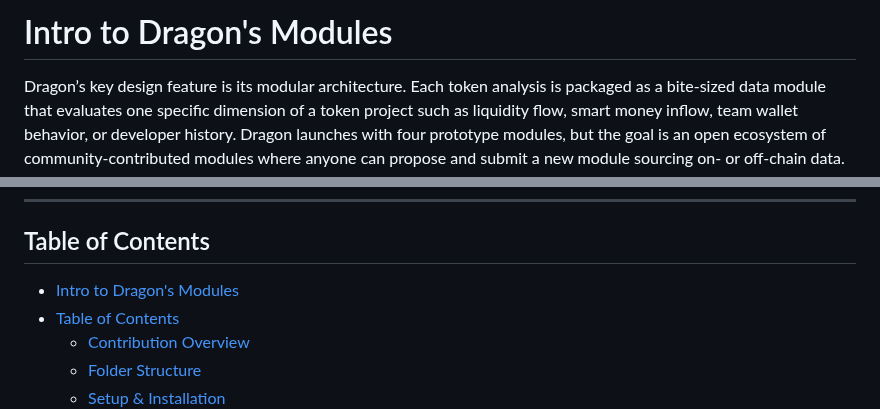
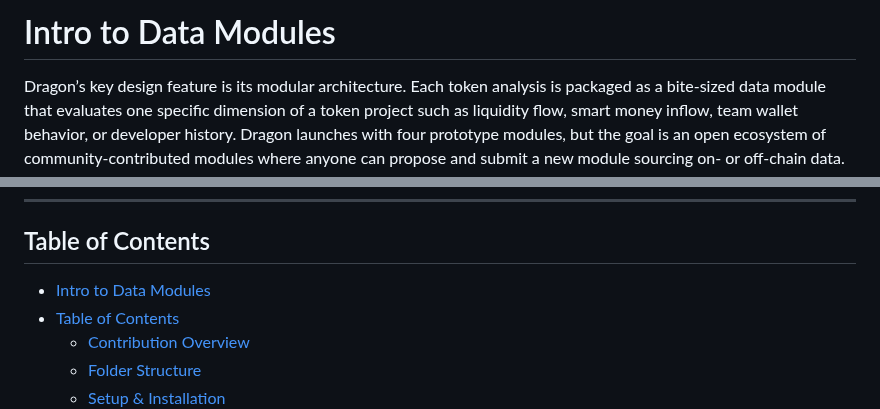
Before and after one commit to alpha-dragon-org/dragon-module1-tokeninfo, a Markdown page: README.md, 2 parts joined by grey strips. GitHub-like rendering.

```diff
--- a/README.md
+++ b/README.md
@@ -1,4 +1,4 @@
-# Intro to Dragon's Modules
+# Intro to Data Modules
 
 Dragon’s key design feature is its modular architecture. Each token analysis is packaged as a bite-sized data module that evaluates one specific dimension of a token project such as liquidity flow, smart money inflow, team wallet behavior, or developer history. Dragon launches with four prototype modules, but the goal is an open ecosystem of community-contributed modules where anyone can propose and submit a new module sourcing on- or off-chain data.
 
@@ -11,7 +11,7 @@ This specific bounty is to develop on the prototype module for:
 
 ## Table of Contents
 
-- [Intro to Dragon's Modules](#intro-to-dragons-modules)
+- [Intro to Data Modules](#intro-to-data-modules)
 - [Table of Contents](#table-of-contents)
   - [Contribution Overview](#contribution-overview)
   - [Folder Structure](#folder-structure)
```
